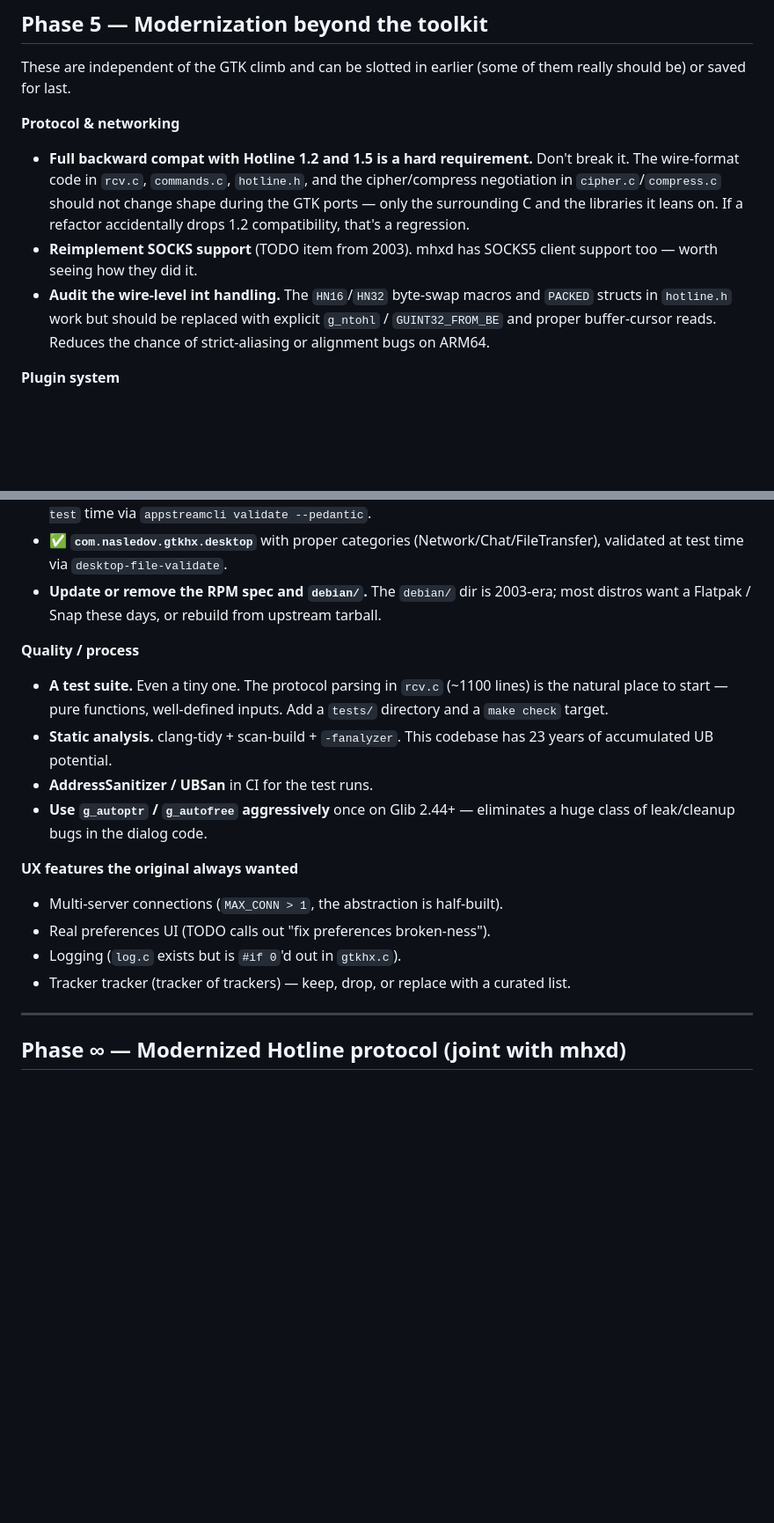
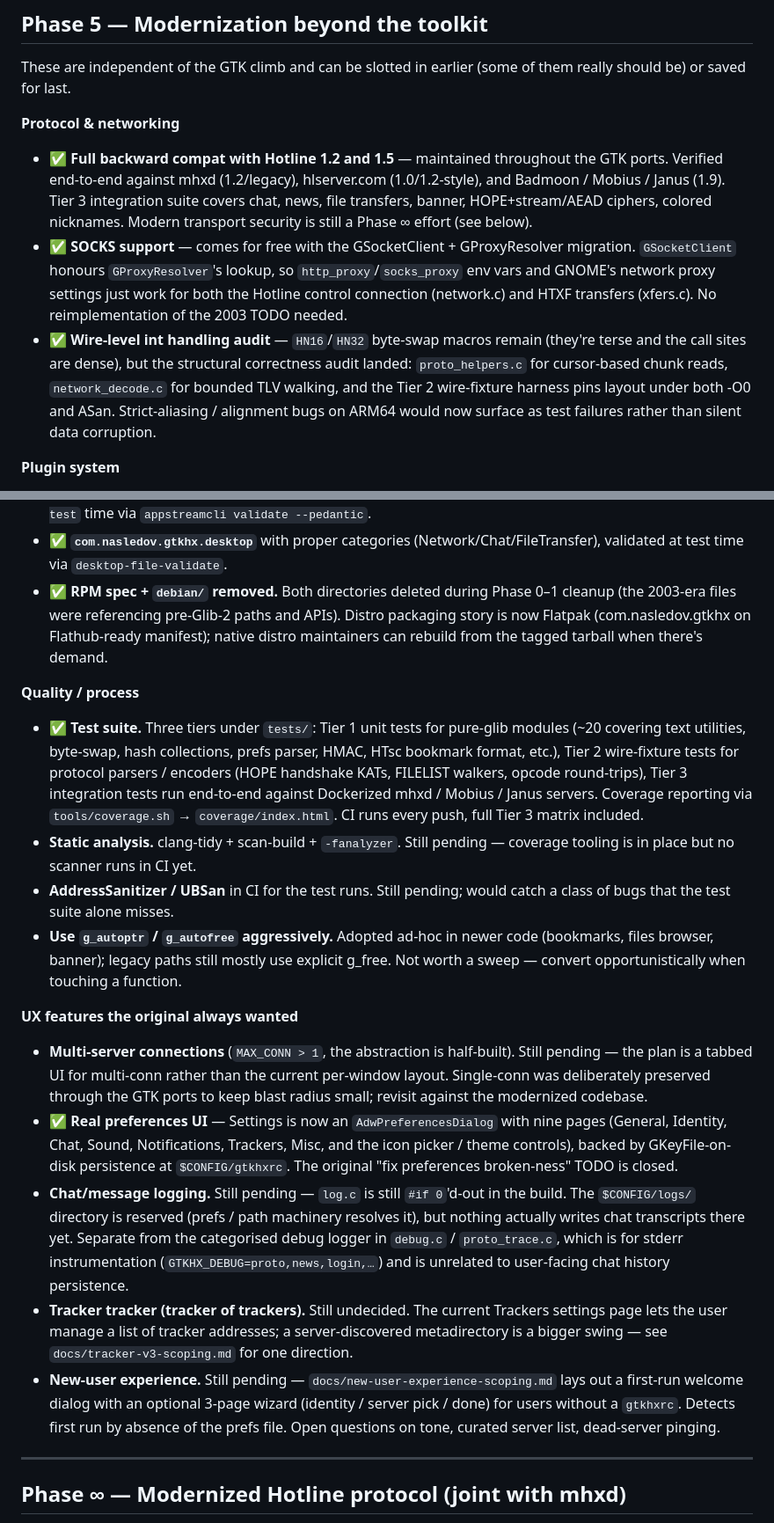
Before and after one commit to mishan/gtkhx, a Markdown page: ROADMAP.md, 2 parts joined by grey strips. Shown at 88% size. GitHub-like rendering; blank space fills up the shorter version.

Commit message:
ROADMAP: mark Phase 5 progress
Phase 5 has accumulated enough landed work that the original
unchecked bullet list is misleading. Walk through and mark with ✅
the items that have shipped, with notes on what carries them:

Protocol & networking:
  ✅ 1.2 / 1.5 wire compat — maintained through GTK ports,
     verified end-to-end against mhxd, hlserver.com, Badmoon,
     Mobius, Janus.
  ✅ SOCKS — comes for free with the GSocketClient + GProxyResolver
     migration. No reimplementation of the 2003 TODO needed.
  ✅ Wire-int handling audit — structural correctness pinned by
     proto_helpers.c (cursor reads), network_decode.c (bounded TLV
     walking), and the Tier 2 wire-fixture harness.

Packaging:
  ✅ RPM spec + debian/ removed in Phase 0–1 cleanup. Flatpak is
     the current distro story.

Quality / process:
  ✅ Test suite — three tiers, coverage tooling, CI matrix.
  Static analysis + ASan/UBSan in CI remain pending.

UX features:
  ✅ Real preferences UI — AdwPreferencesDialog, nine pages,
     GKeyFile persistence. Original "fix preferences broken-ness"
     TODO closed.
  Multi-server still pending (tabbed UI plan documented).
  Chat/message logging still pending — log.c is still #if 0 in the
     build, $CONFIG/logs/ is reserved but nothing writes there. The
     categorised debug logger (debug.c / proto_trace.c → stderr) is
     a separate piece of infrastructure and unrelated to user-facing
     chat-transcript persistence.
  Tracker-of-trackers still undecided.
  Added a forward reference to docs/new-user-experience-scoping.md.

```diff
--- a/ROADMAP.md
+++ b/ROADMAP.md
@@ -224,9 +224,9 @@ These are independent of the GTK climb and can be slotted in earlier (some of th
 
 **Protocol & networking**
 
-- **Full backward compat with Hotline 1.2 and 1.5 is a hard requirement.** Don't break it. The wire-format code in `rcv.c`, `commands.c`, `hotline.h`, and the cipher/compress negotiation in `cipher.c`/`compress.c` should not change shape during the GTK ports — only the surrounding C and the libraries it leans on. If a refactor accidentally drops 1.2 compatibility, that's a regression.
-- **Reimplement SOCKS support** (TODO item from 2003). mhxd has SOCKS5 client support too — worth seeing how they did it.
-- **Audit the wire-level int handling.** The `HN16`/`HN32` byte-swap macros and `PACKED` structs in `hotline.h` work but should be replaced with explicit `g_ntohl` / `GUINT32_FROM_BE` and proper buffer-cursor reads. Reduces the chance of strict-aliasing or alignment bugs on ARM64.
+- ✅ **Full backward compat with Hotline 1.2 and 1.5** — maintained throughout the GTK ports. Verified end-to-end against mhxd (1.2/legacy), hlserver.com (1.0/1.2-style), and Badmoon / Mobius / Janus (1.9). Tier 3 integration suite covers chat, news, file transfers, banner, HOPE+stream/AEAD ciphers, colored nicknames. Modern transport security is still a Phase ∞ effort (see below).
+- ✅ **SOCKS support** — comes for free with the GSocketClient + GProxyResolver migration. `GSocketClient` honours `GProxyResolver`'s lookup, so `http_proxy`/`socks_proxy` env vars and GNOME's network proxy settings just work for both the Hotline control connection (network.c) and HTXF transfers (xfers.c). No reimplementation of the 2003 TODO needed.
+- ✅ **Wire-level int handling audit** — `HN16`/`HN32` byte-swap macros remain (they're terse and the call sites are dense), but the structural correctness audit landed: `proto_helpers.c` for cursor-based chunk reads, `network_decode.c` for bounded TLV walking, and the Tier 2 wire-fixture harness pins layout under both -O0 and ASan. Strict-aliasing / alignment bugs on ARM64 would now surface as test failures rather than silent data corruption.
 
 **Plugin system**
 
@@ -238,21 +238,22 @@ These are independent of the GTK climb and can be slotted in earlier (some of th
 - ✅ **Flatpak manifest.** `com.nasledov.gtkhx.yml` at the repo root, GNOME 49 runtime, local-source variant for development. To submit to Flathub, swap the `dir` source for a `git` source pointing at a tagged commit and add screenshots to `data/screenshots/`.
 - ✅ **AppStream metadata** (`data/com.nasledov.gtkhx.metainfo.xml`) — full Flathub-ready: id, name, summary, description, screenshots, releases, OARS-1.1 content_rating, branding colors. Validated at `meson test` time via `appstreamcli validate --pedantic`.
 - ✅ **`com.nasledov.gtkhx.desktop`** with proper categories (Network/Chat/FileTransfer), validated at test time via `desktop-file-validate`.
-- **Update or remove the RPM spec and `debian/`.** The `debian/` dir is 2003-era; most distros want a Flatpak / Snap these days, or rebuild from upstream tarball.
+- ✅ **RPM spec + `debian/` removed.** Both directories deleted during Phase 0–1 cleanup (the 2003-era files were referencing pre-Glib-2 paths and APIs). Distro packaging story is now Flatpak (com.nasledov.gtkhx on Flathub-ready manifest); native distro maintainers can rebuild from the tagged tarball when there's demand.
 
 **Quality / process**
 
-- **A test suite.** Even a tiny one. The protocol parsing in `rcv.c` (~1100 lines) is the natural place to start — pure functions, well-defined inputs. Add a `tests/` directory and a `make check` target.
-- **Static analysis.** clang-tidy + scan-build + `-fanalyzer`. This codebase has 23 years of accumulated UB potential.
-- **AddressSanitizer / UBSan** in CI for the test runs.
-- **Use `g_autoptr` / `g_autofree` aggressively** once on Glib 2.44+ — eliminates a huge class of leak/cleanup bugs in the dialog code.
+- ✅ **Test suite.** Three tiers under `tests/`: Tier 1 unit tests for pure-glib modules (~20 covering text utilities, byte-swap, hash collections, prefs parser, HMAC, HTsc bookmark format, etc.), Tier 2 wire-fixture tests for protocol parsers / encoders (HOPE handshake KATs, FILELIST walkers, opcode round-trips), Tier 3 integration tests run end-to-end against Dockerized mhxd / Mobius / Janus servers. Coverage reporting via `tools/coverage.sh` → `coverage/index.html`. CI runs every push, full Tier 3 matrix included.
+- **Static analysis.** clang-tidy + scan-build + `-fanalyzer`. Still pending — coverage tooling is in place but no scanner runs in CI yet.
+- **AddressSanitizer / UBSan** in CI for the test runs. Still pending; would catch a class of bugs that the test suite alone misses.
+- **Use `g_autoptr` / `g_autofree` aggressively.** Adopted ad-hoc in newer code (bookmarks, files browser, banner); legacy paths still mostly use explicit g_free. Not worth a sweep — convert opportunistically when touching a function.
 
 **UX features the original always wanted**
 
-- Multi-server connections (`MAX_CONN > 1`, the abstraction is half-built).
-- Real preferences UI (TODO calls out "fix preferences broken-ness").
-- Logging (`log.c` exists but is `#if 0`'d out in `gtkhx.c`).
-- Tracker tracker (tracker of trackers) — keep, drop, or replace with a curated list.
+- **Multi-server connections** (`MAX_CONN > 1`, the abstraction is half-built). Still pending — the plan is a tabbed UI for multi-conn rather than the current per-window layout. Single-conn was deliberately preserved through the GTK ports to keep blast radius small; revisit against the modernized codebase.
+- ✅ **Real preferences UI** — Settings is now an `AdwPreferencesDialog` with nine pages (General, Identity, Chat, Sound, Notifications, Trackers, Misc, and the icon picker / theme controls), backed by GKeyFile-on-disk persistence at `$CONFIG/gtkhxrc`. The original "fix preferences broken-ness" TODO is closed.
+- **Chat/message logging.** Still pending — `log.c` is still `#if 0`'d-out in the build. The `$CONFIG/logs/` directory is reserved (prefs / path machinery resolves it), but nothing actually writes chat transcripts there yet. Separate from the categorised debug logger in `debug.c` / `proto_trace.c`, which is for stderr instrumentation (`GTKHX_DEBUG=proto,news,login,…`) and is unrelated to user-facing chat history persistence.
+- **Tracker tracker (tracker of trackers).** Still undecided. The current Trackers settings page lets the user manage a list of tracker addresses; a server-discovered metadirectory is a bigger swing — see `docs/tracker-v3-scoping.md` for one direction.
+- **New-user experience.** Still pending — `docs/new-user-experience-scoping.md` lays out a first-run welcome dialog with an optional 3-page wizard (identity / server pick / done) for users without a `gtkhxrc`. Detects first run by absence of the prefs file. Open questions on tone, curated server list, dead-server pinging.
 
 ---
 
```
